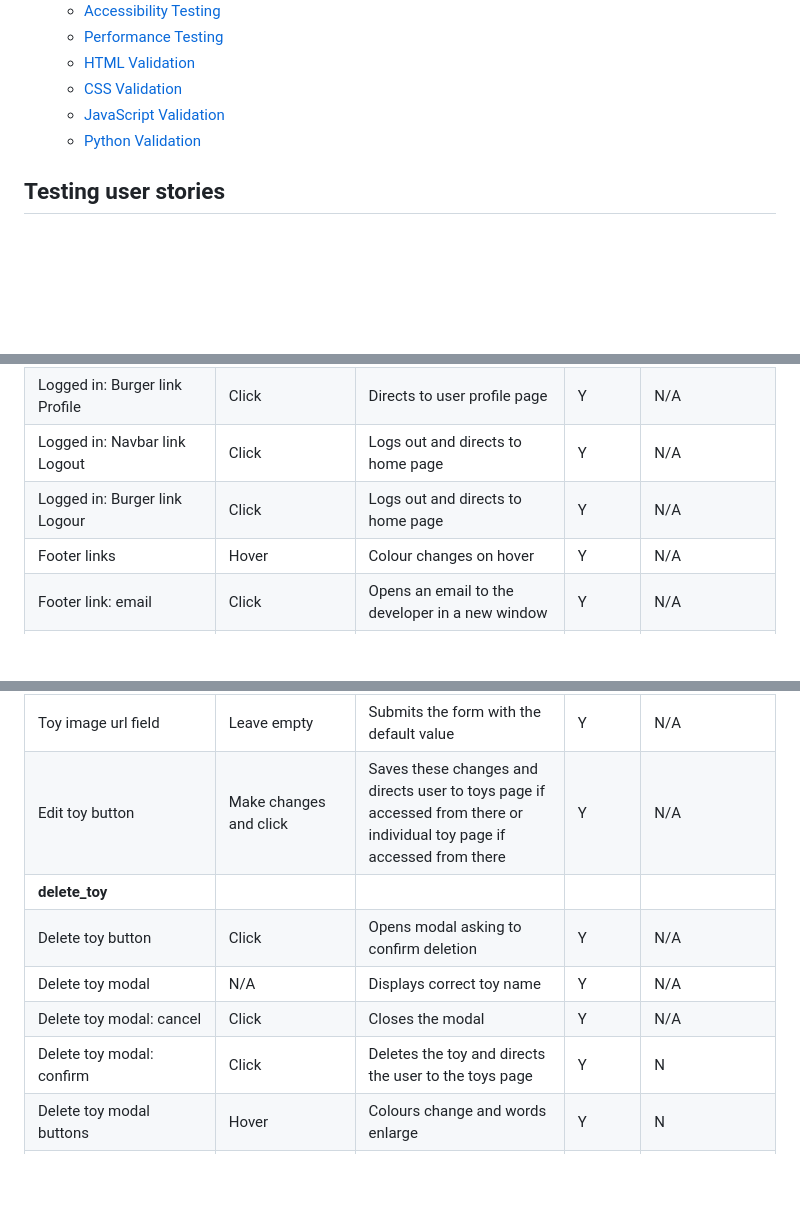
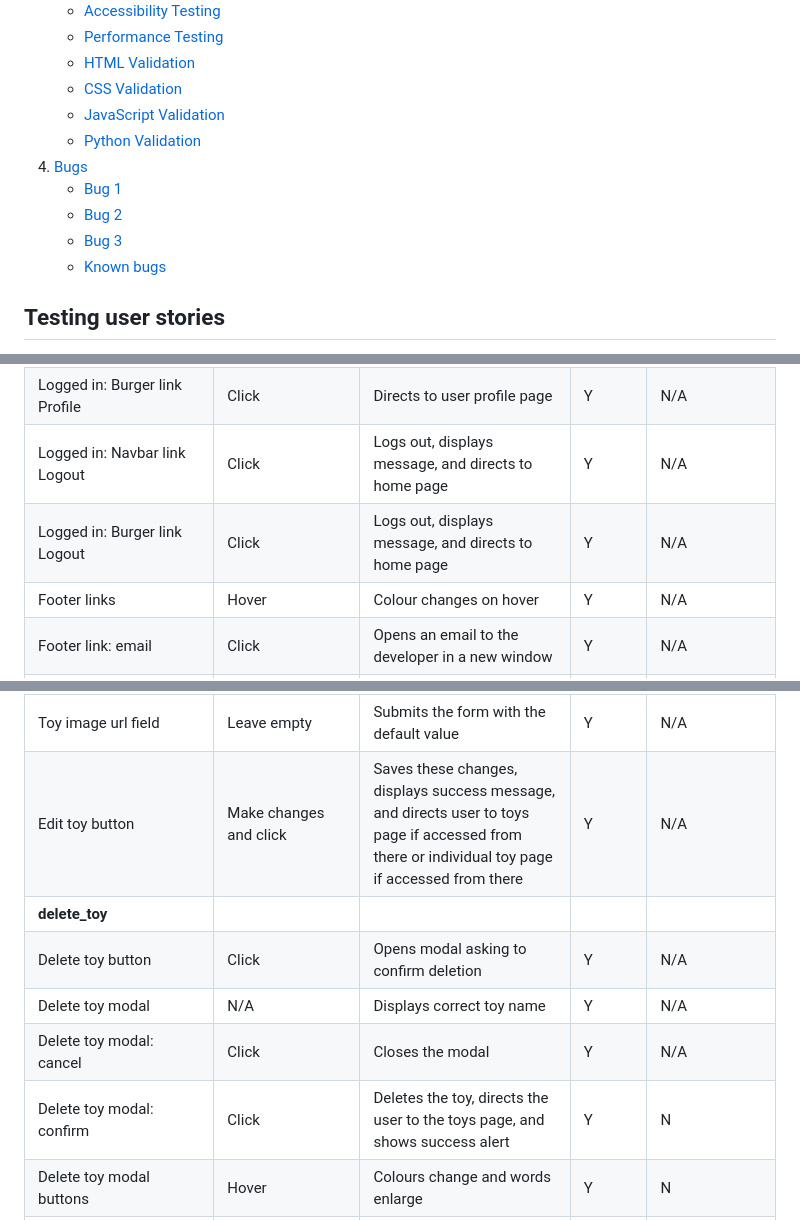
Before and after one commit to amfairley/toytribe, a Markdown page: TESTING.md, 3 parts joined by grey strips. Rendered like a GitHub page; blank space fills up the shorter version.

```diff
--- a/TESTING.md
+++ b/TESTING.md
@@ -31,6 +31,11 @@ This document covers the full testing of the website. This includes:
     * [CSS Validation](#css-validation)
     * [JavaScript Validation](#javascript-validation)
     * [Python Validation](#python-validation)
+1. [Bugs](#bugs)
+    * [Bug 1](#bug-1)
+    * [Bug 2](#bug-2)
+    * [Bug 3](#bug-3)
+    * [Known bugs](#known-bugs)
 
 ## Testing user stories
 The [user stores](/README.md#user-stories) have been a driving force for the development of this project. Here, features are assigned to the user stories to show completion. More can be seen about the individual features [here](/DESIGN.md#features). This section is designed so at to confidently say that I have met all of the criteria that I set out with to create a website that the target audience of parents and cares will find usable, intuitive, and that provides a unique purpose.
@@ -146,8 +151,8 @@ This requirement is met by the burger menu for navigation links on smaller devic
 | Logged in: Burger link Toys | Click | Directs to toys page | Y | N/A |
 | Logged in: Navbar link Profile | Click | Directs to user profile page | Y | N/A |
 | Logged in: Burger link Profile | Click | Directs to user profile page | Y | N/A |
-| Logged in: Navbar link Logout | Click | Logs out and directs to home page | Y | N/A |
-| Logged in: Burger link Logour | Click | Logs out and directs to home page | Y | N/A |
+| Logged in: Navbar link Logout | Click | Logs out, displays message, and directs to home page | Y | N/A |
+| Logged in: Burger link Logout | Click | Logs out, displays message, and directs to home page | Y | N/A |
 | Footer links | Hover | Colour changes on hover | Y | N/A |
 | Footer link: email | Click | Opens an email to the developer in a new window | Y | N/A |
 | Footer link: LinkedIn | Click | Opens the developers LinkedIn profile in a new tab | Y | N/A |
@@ -227,12 +232,12 @@ This requirement is met by the burger menu for navigation links on smaller devic
 | Toy description field | Leave empty | Submits the form with the default value | N | Gives an empty field. routes.py updated to give default description |
 | Toy description field | Leave empty and do above fix | Submits the form with the default value | Y | N/A |
 | Toy image url field | Leave empty | Submits the form with the default value | Y | N/A |
-| Edit toy button | Make changes and click | Saves these changes and directs user to toys page if accessed from there or individual toy page if accessed from there | Y | N/A |
+| Edit toy button | Make changes and click | Saves these changes, displays success message, and directs user to toys page if accessed from there or individual toy page if accessed from there | Y | N/A |
 | **delete_toy** | | | | |
 | Delete toy button | Click | Opens modal asking to confirm deletion | Y | N/A |
 | Delete toy modal | N/A | Displays correct toy name | Y | N/A |
 | Delete toy modal: cancel | Click | Closes the modal | Y | N/A |
-| Delete toy modal: confirm | Click | Deletes the toy and directs the user to the toys page | Y | N |
+| Delete toy modal: confirm | Click | Deletes the toy, directs the user to the toys page, and shows success alert | Y | N |
 | Delete toy modal buttons | Hover | Colours change and words enlarge | Y | N |
 | Delete toy modal | Resize screen | Text and buttons get smaller on screen widths below 601px | Y | N |
 | Delete toy | Carry out deletion | Deletes all reviews associated with the toy | Y | N/A |
```
Also changed, not shown: other parts of TESTING.md (+61 -11 lines).
